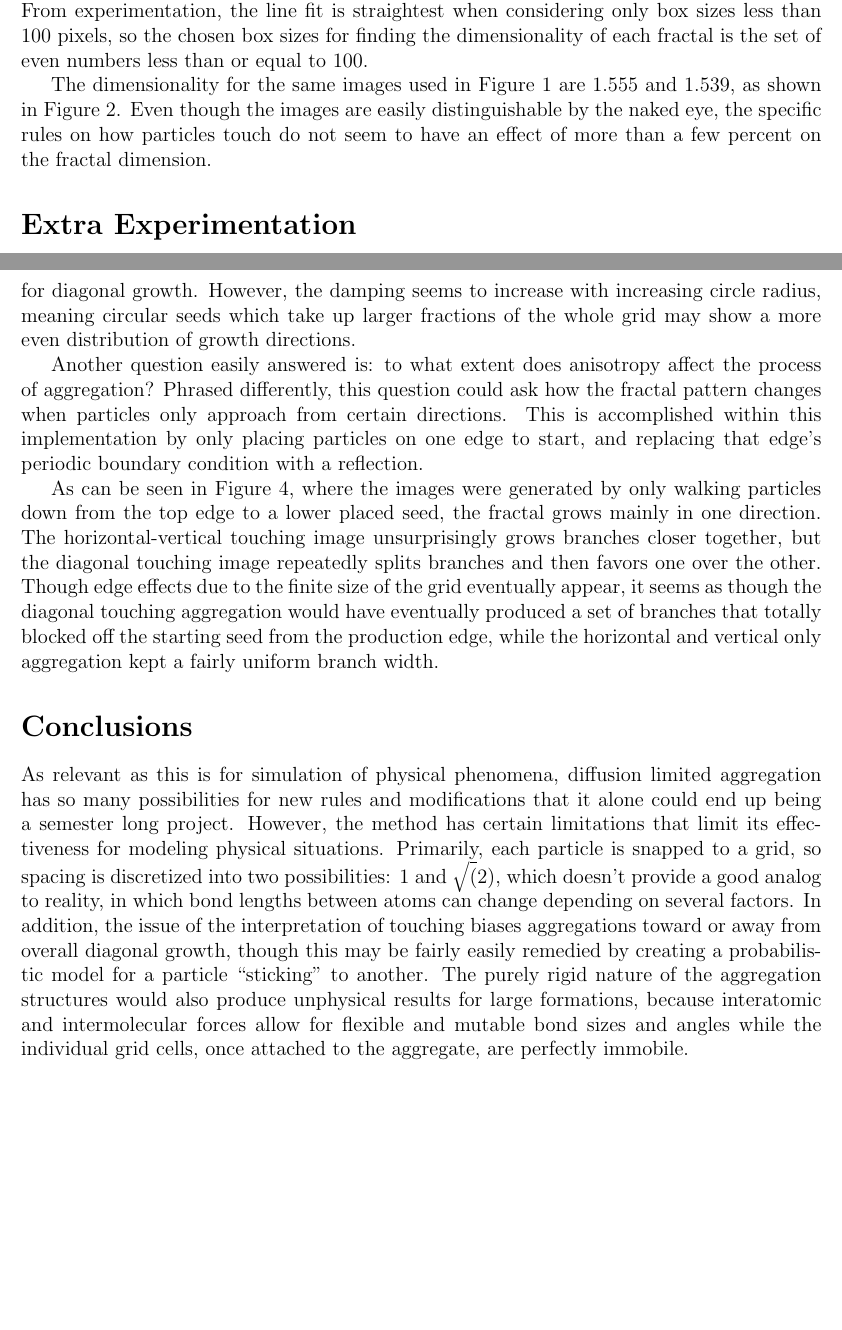
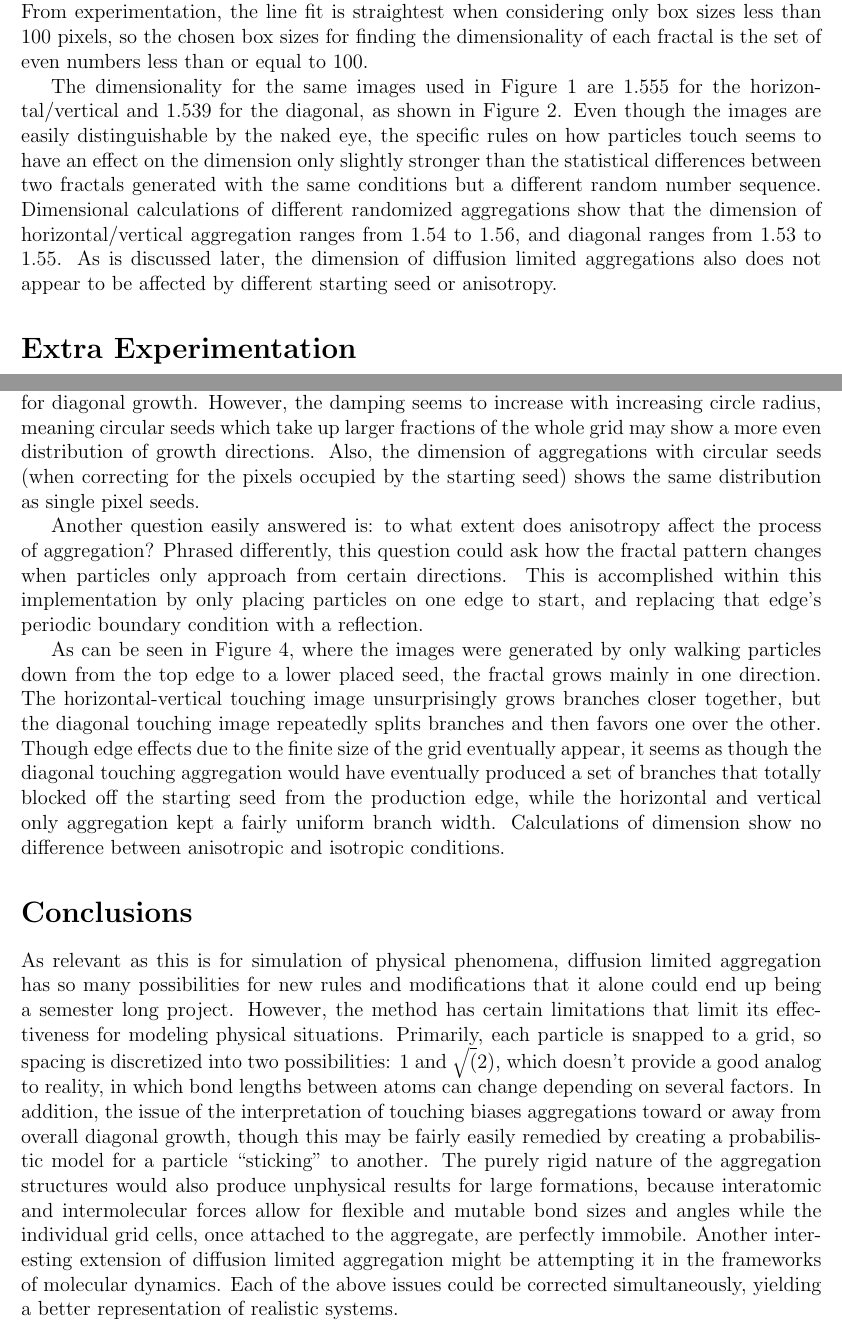
Before and after one commit to saayre/ADVComp-4, a LaTeX paper (report.tex): two parts of pages 2 and 3 of 7, joined at a grey line, cut so that both start at the same text, the shorter picture padded with empty space. Compiled offline with pdfLaTeX.

Commit message:
finished

```diff
--- a/report.tex
+++ b/report.tex
@@ -71,8 +71,10 @@ The way $N$ and $s$ are counted is as follows: the image is split up into boxes
 Repeating this process yields several data points, and a linear regression returns the slope, $D$, the fractal's dimension.
 From experimentation, the line fit is straightest when considering only box sizes less than 100 pixels, so the chosen box sizes for finding the dimensionality of each fractal is the set of even numbers less than or equal to 100.
 
-The dimensionality for the same images used in Figure \ref{hdv} are 1.555 and 1.539, as shown in Figure \ref{dims}.
-Even though the images are easily distinguishable by the naked eye, the specific rules on how particles touch do not seem to have an effect of more than a few percent on the fractal dimension.
+The dimensionality for the same images used in Figure \ref{hdv} are 1.555 for the horizontal/vertical and 1.539 for the diagonal, as shown in Figure \ref{dims}.
+Even though the images are easily distinguishable by the naked eye, the specific rules on how particles touch seems to have an effect on the dimension only slightly stronger than the statistical differences between two fractals generated with the same conditions but a different random number sequence.
+Dimensional calculations of different randomized aggregations show that the dimension of horizontal/vertical aggregation ranges from 1.54 to 1.56, and diagonal ranges from 1.53 to 1.55.
+As is discussed later, the dimension of diffusion limited aggregations also does not appear to be affected by different starting seed or anisotropy.
 
 
 \section*{Extra Experimentation}
@@ -87,6 +89,7 @@ Unsurprisingly, without any sharp features to dominate growth, branches off the
 The tendency for horizontal-vertical only touching to grow straight up, down, left, and right is damped, but still present in the circular grid seed.
 Likewise, diagonal touching has a damped tendency for diagonal growth.
 However, the damping seems to increase with increasing circle radius, meaning circular seeds which take up larger fractions of the whole grid may show a more even distribution of growth directions.
+Also, the dimension of aggregations with circular seeds (when correcting for the pixels occupied by the starting seed) shows the same distribution as single pixel seeds.
 
 %% top edge only start
 Another question easily answered is: to what extent does anisotropy affect the process of aggregation?
@@ -96,6 +99,7 @@ This is accomplished within this implementation by only placing particles on one
 As can be seen in Figure \ref{top}, where the images were generated by only walking particles down from the top edge to a lower placed seed, the fractal grows mainly in one direction.
 The horizontal-vertical touching image unsurprisingly grows branches closer together, but the diagonal touching image repeatedly splits branches and then favors one over the other.
 Though edge effects due to the finite size of the grid eventually appear, it seems as though the diagonal touching aggregation would have eventually produced a set of branches that totally blocked off the starting seed from the production edge, while the horizontal and vertical only aggregation kept a fairly uniform branch width.
+Calculations of dimension show no difference between anisotropic and isotropic conditions.
 
 
 \section*{Conclusions}
@@ -106,7 +110,8 @@ However, the method has certain limitations that limit its effectiveness for mod
 Primarily, each particle is snapped to a grid, so spacing is discretized into two possibilities: 1 and $\sqrt(2)$, which doesn't provide a good analog to reality, in which bond lengths between atoms can change depending on several factors.
 In addition, the issue of the interpretation of touching biases aggregations toward or away from overall diagonal growth, though this may be fairly easily remedied by creating a probabilistic model for a particle ``sticking'' to another.
 The purely rigid nature of the aggregation structures would also produce unphysical results for large formations, because interatomic and intermolecular forces allow for flexible and mutable bond sizes and angles while the individual grid cells, once attached to the aggregate, are perfectly immobile.
-
+Another interesting extension of diffusion limited aggregation might be attempting it in the frameworks of molecular dynamics.
+Each of the above issues could be corrected simultaneously, yielding a better representation of realistic systems.
 
 
 %% hdv
```
Also changed, not shown: report.pdf, report.tex (2 more changed lines).
